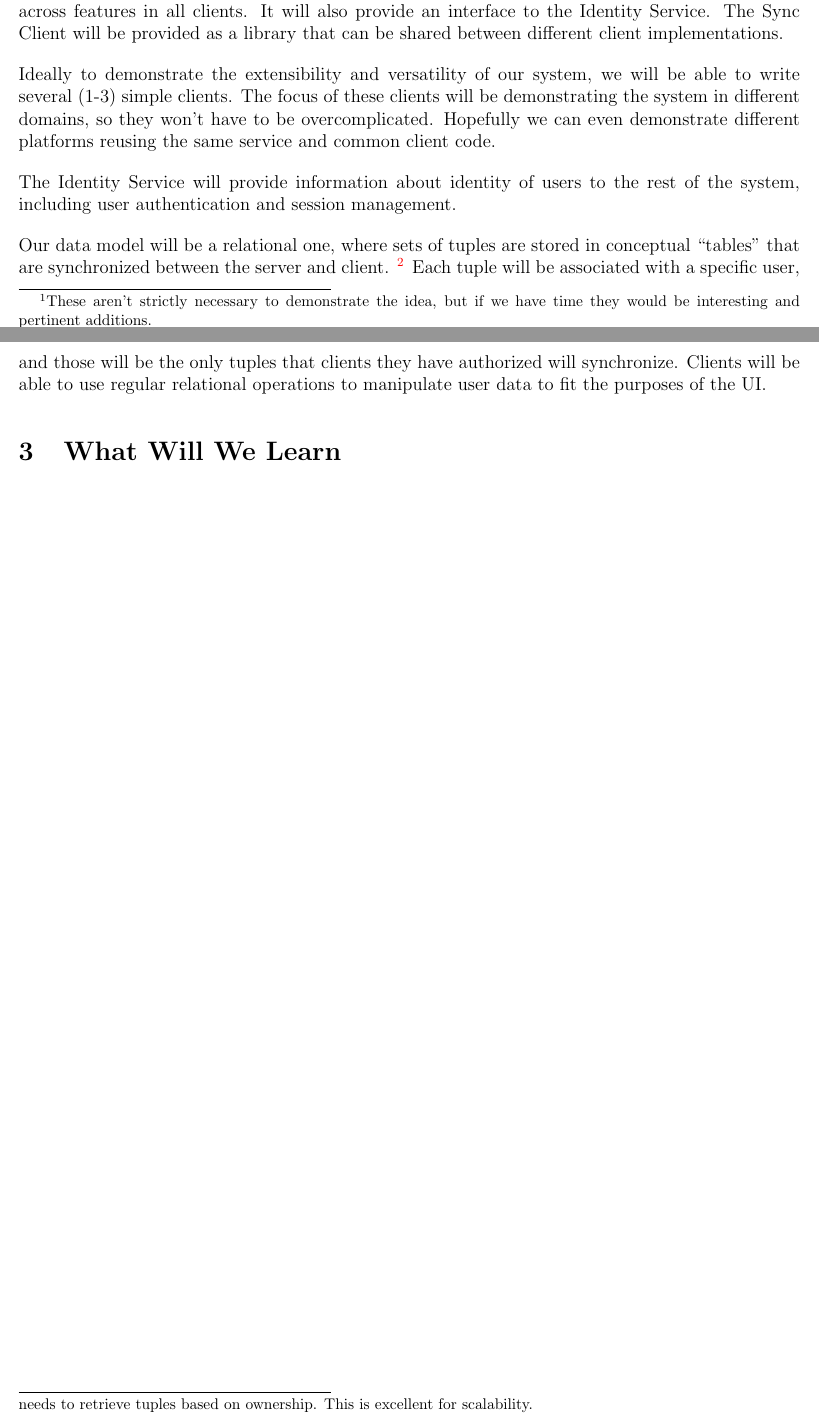
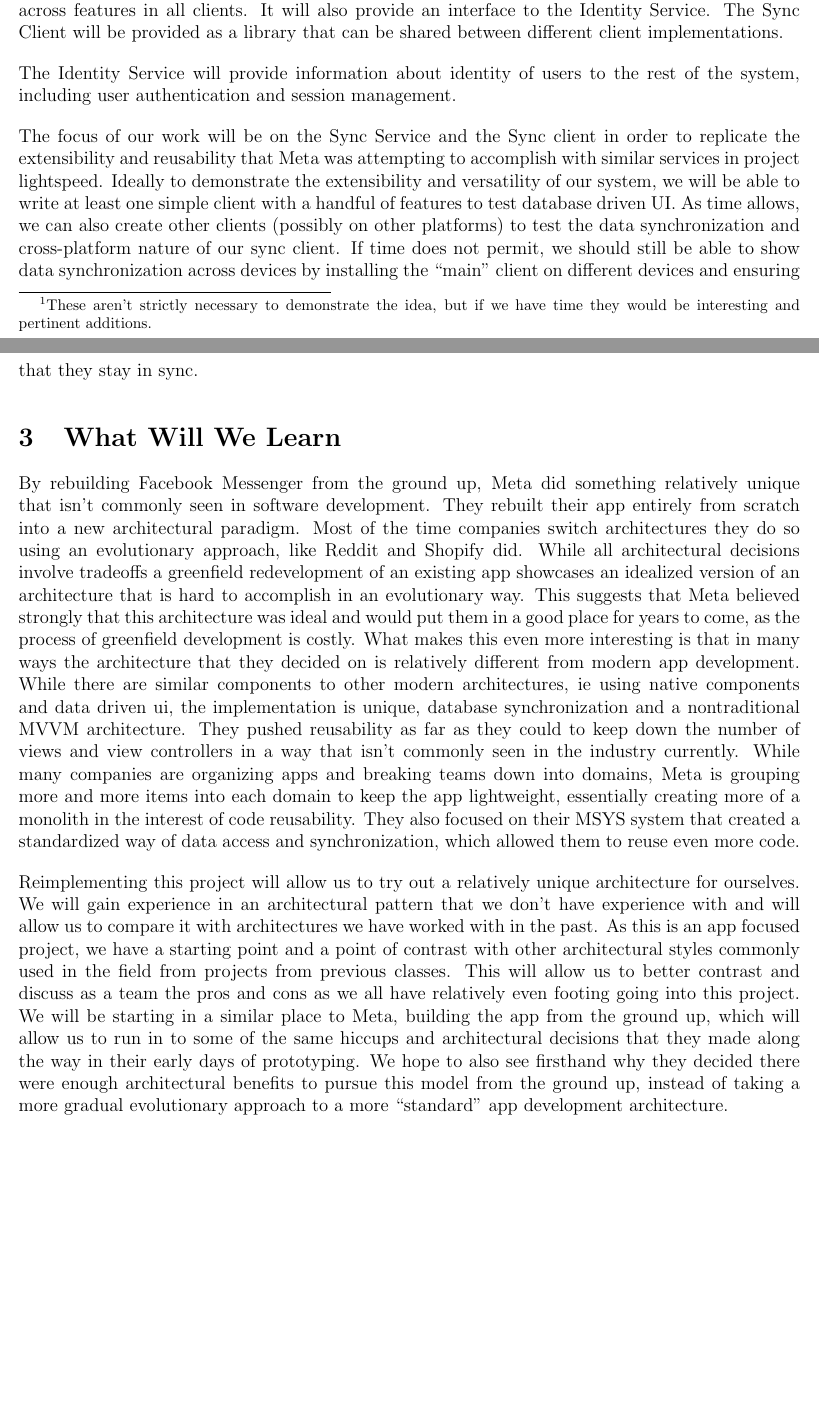
Before and after one commit to andrew-pa/unisync, a LaTeX document (docs/proposal/proposal.tex): two parts of pages 2 and 4 of 4, joined at a grey line, cut so that both start at the same text, the shorter picture padded with empty space. Compiled offline with pdfLaTeX.

Commit message:
What we will learn section and some minor edits for clarity

```diff
--- a/docs/proposal/proposal.tex
+++ b/docs/proposal/proposal.tex
@@ -93,25 +93,17 @@
     It will also provide an interface to the Identity Service.
         The Sync Client will be provided as a library that can be shared between different client implementations.
 
-    Ideally to demonstrate the extensibility and versatility of our system, we will be able to write several (1-3) simple clients. % TODO: is this too optimistic/burdensome? should we say what they are?
-    The focus of these clients will be demonstrating the system in different domains, so they won't have to be overcomplicated.
-    Hopefully we can even demonstrate different platforms reusing the same service and common client code.
-
     The Identity Service will provide information about identity of users to the rest of the system, including user authentication and session management.
 
-    % TODO: is there anything else interesting we could do within time?
+    The focus of our work will be on the Sync Service and the Sync client in order to replicate the extensibility and reusability that Meta was attempting to accomplish with similar services in project lightspeed. Ideally to demonstrate the extensibility and versatility of our system, we will be able to write at least one simple client with a handful of features to test database driven UI. As time allows, we can also create other clients (possibly on other platforms) to test the data synchronization and cross-platform nature of our sync client. If time does not permit, we should still be able to show data synchronization across devices by installing the “main” client on different devices and ensuring that they stay in sync.
 
-    Our data model will be a relational one, where sets of tuples are stored in conceptual ``tables" that are synchronized between the server and client.
-    \footnote{Interestingly I do not think this will necessitate using a relational database for the main Data Store, which only needs to retrieve tuples based on ownership. This is excellent for scalability.}
-    Each tuple will be associated with a specific user, and those will be the only tuples that clients they have authorized will synchronize.
-    Clients will be able to use regular relational operations to manipulate user data to fit the purposes of the UI.
-
-    % TODO: Do we need to say how the time will be broken down?
-    %   I'm thinking that it will be 5 hours of communication (1hr/week) plus probably 2-3 hours of design time,
-    %   and then the implementation will probably be split roughly 50/50 client/server, and then hopefully debugging doesn't take too long...
-    % It would be interesting to perform load testing on the server to demonstrate the scalability of the system and understand how viable it would be in a real world deployment, if we have time.
+    % TODO: I don’t think we should need any of the rest as it gets pretty implementation specific and will probably change as we go
 
     \section{What Will We Learn}
+    By rebuilding Facebook Messenger from the ground up, Meta did something relatively unique that isn’t commonly seen in software development. They rebuilt their app entirely from scratch into a new architectural paradigm. Most of the time companies switch architectures they do so using an evolutionary approach, like Reddit and Shopify did. While all architectural decisions involve tradeoffs a greenfield redevelopment of an existing app showcases an idealized version of an architecture that is hard to accomplish in an evolutionary way. This suggests that Meta believed strongly that this architecture was ideal and would put them in a good place for years to come, as the process of greenfield development is costly. What makes this even more interesting is that in many ways the architecture that they decided on is relatively different from modern app development. While there are similar components to other modern architectures, ie using native components and data driven ui, the implementation is unique, database synchronization and a nontraditional MVVM architecture. They pushed reusability as far as they could to keep down the number of views and view controllers in a way that isn’t commonly seen in the industry currently. While many companies are organizing apps and breaking teams down into domains, Meta is grouping more and more items into each domain to keep the app lightweight, essentially creating more of a monolith in the interest of code reusability. They also focused on their MSYS system that created a standardized way of data access and synchronization, which allowed them to reuse even more code.
+
+    Reimplementing this project will allow us to try out a relatively unique architecture for ourselves. We will gain experience in an architectural pattern that we don’t have experience with and will allow us to compare it with architectures we have worked with in the past. As this is an app focused project, we have a starting point and a point of contrast with other architectural styles commonly used in the field from projects from previous classes. This will allow us to better contrast and discuss as a team the pros and cons as we all have relatively even footing going into this project. We will be starting in a similar place to Meta, building the app from the ground up, which will allow us to run in to some of the same hiccups and architectural decisions that they made along the way in their early days of prototyping. We hope to also see firsthand why they decided there were enough architectural benefits to pursue this model from the ground up, instead of taking a more gradual evolutionary approach to a more “standard” app development architecture.
+
 
     % big system
     % "real" system
```
Also changed, not shown: docs/proposal/proposal.tex (6 more changed lines).
